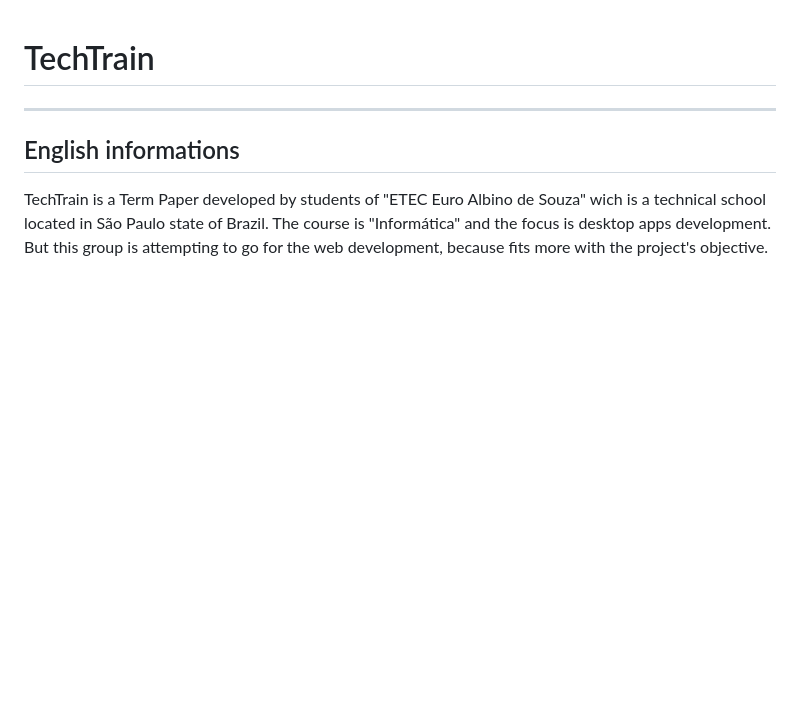
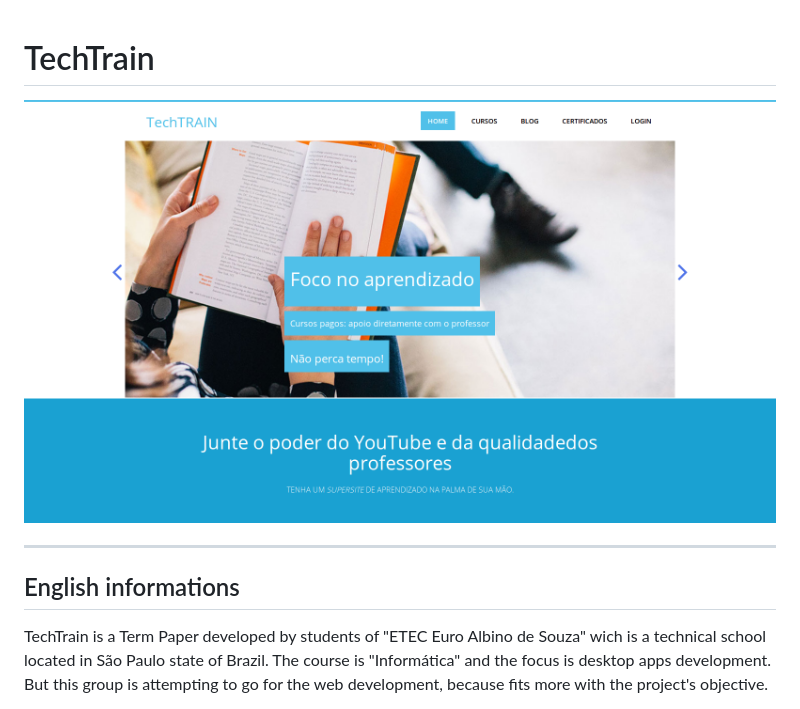
Before and after one commit to GabrielCoelho/TechTrain, a Markdown page: README.md, the part around the change. Drawn GitHub-style; pictures changed too: public/images/screenshots/home-page.png (added); blank space fills up the shorter version.

Commit message:
Adding image in README file

```diff
--- a/README.md
+++ b/README.md
@@ -1,4 +1,7 @@
 # TechTrain
+
+![Home Page Screenshot](./public/images/screenshots/home-page.png)
+
 * * *
 ## English informations
 TechTrain is a Term Paper developed by students of "ETEC Euro Albino de Souza" wich is a technical school located in São Paulo state of Brazil. The course is "Informática" and the focus is desktop apps development. But this group is attempting to go for the web development, because fits more with the project's objective.
```
